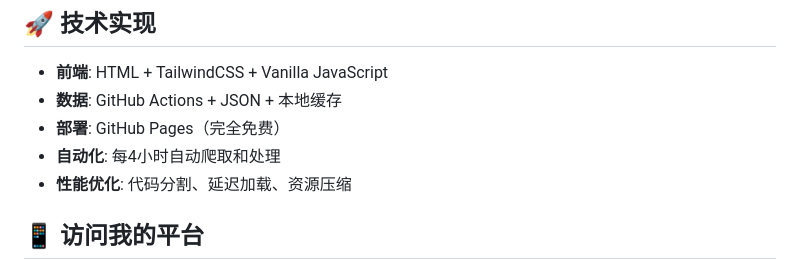
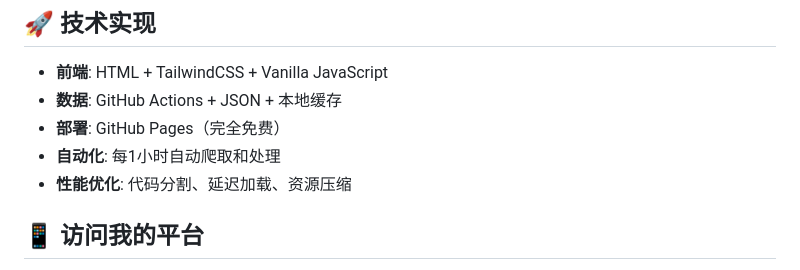
Before and after one commit to fds2003/ainavhub, a Markdown page: README.md, the part around the change. Drawn GitHub-style.

Commit message:
更新说明

```diff
--- a/README.md
+++ b/README.md
@@ -26,7 +26,7 @@
 - **前端**: HTML + TailwindCSS + Vanilla JavaScript
 - **数据**: GitHub Actions + JSON + 本地缓存
 - **部署**: GitHub Pages（完全免费）
-- **自动化**: 每4小时自动爬取和处理
+- **自动化**: 每1小时自动爬取和处理
 - **性能优化**: 代码分割、延迟加载、资源压缩
 
 ## 📱 访问我的平台
```
